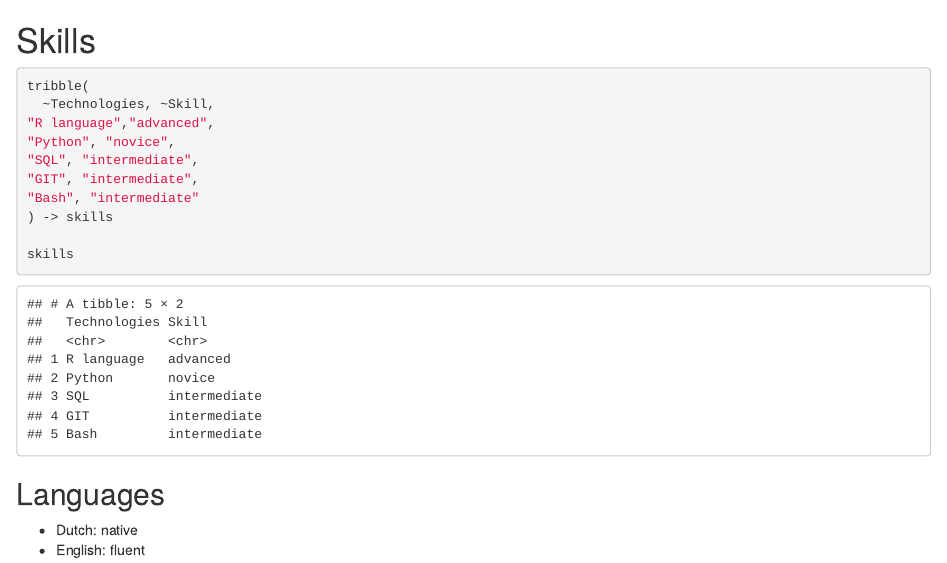
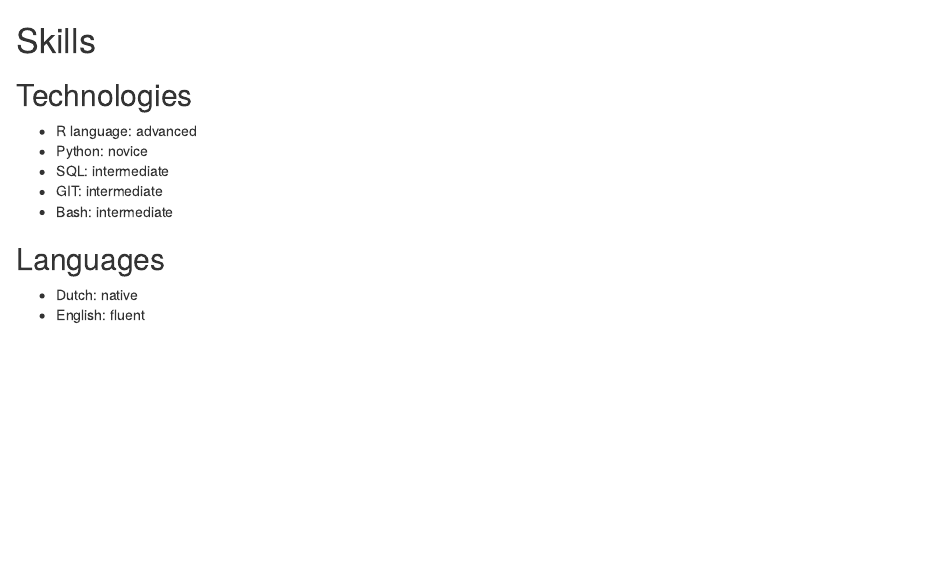
Before and after one commit to 0tertra/CV, an R Markdown document (cv_parts/skills.Rmd): the page in a window 1100 px wide, from its top. Rendered offline with R 4.5, knitr and Pandoc, with nearby package versions; common packages that the code uses without loading them are loaded.

Commit message:
update skills and add picture

````diff
--- a/cv_parts/skills.Rmd
+++ b/cv_parts/skills.Rmd
@@ -1,19 +1,12 @@
 # Skills
 
-```{r}
+## Technologies
 
-tribble(
-  ~Technologies, ~Skill,
-"R language","advanced",
-"Python", "novice",
-"SQL", "intermediate",
-"GIT", "intermediate",
-"Bash", "intermediate"
-) -> skills
-
-skills
-```
-
+* R language: advanced
+* Python: novice
+* SQL: intermediate
+* GIT: intermediate
+* Bash: intermediate
 
 ## Languages
 * Dutch: native
````
Also changed, not shown: twenty_seconds/twenty_seconds.Rmd (+1 -0 lines), twenty_seconds/Portrait-LoRes-274.jpg (added).
